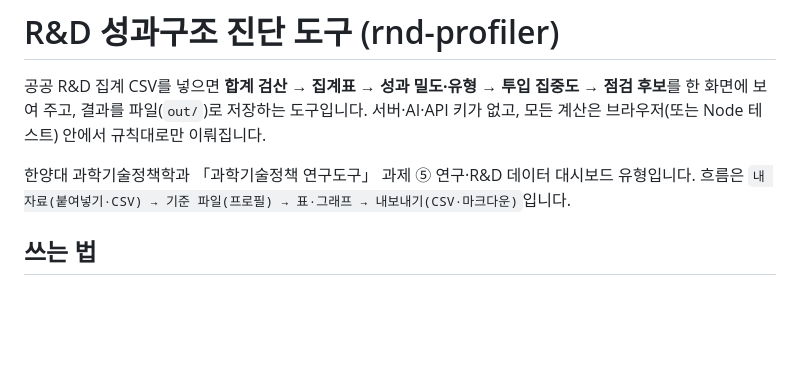
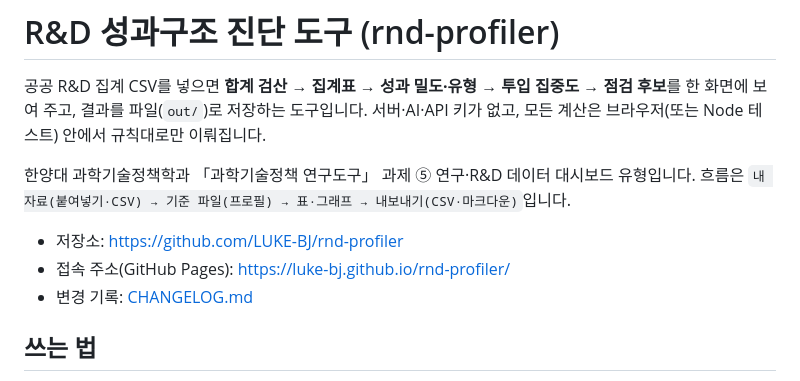
Before and after one commit to LUKE-BJ/rnd-profiler, a Markdown page: README.md, the part around the change. Rendered like a GitHub page; blank space fills up the shorter version.

Commit message:
README에 저장소와 접속 주소, 변경 기록 링크를 추가
GitHub Pages를 켜면 받는 사람이 설치 없이 바로 열어 볼 수 있어서, 저장소와 접속 주소를 README 맨 위에 둔다.

```diff
--- a/README.md
+++ b/README.md
@@ -3,6 +3,10 @@
 공공 R&D 집계 CSV를 넣으면 **합계 검산 → 집계표 → 성과 밀도·유형 → 투입 집중도 → 점검 후보**를 한 화면에 보여 주고, 결과를 파일(`out/`)로 저장하는 도구입니다. 서버·AI·API 키가 없고, 모든 계산은 브라우저(또는 Node 테스트) 안에서 규칙대로만 이뤄집니다.
 
 한양대 과학기술정책학과 「과학기술정책 연구도구」 과제 ⑤ 연구·R&D 데이터 대시보드 유형입니다. 흐름은 `내 자료(붙여넣기·CSV) → 기준 파일(프로필) → 표·그래프 → 내보내기(CSV·마크다운)`입니다.
+
+- 저장소: <https://github.com/LUKE-BJ/rnd-profiler>
+- 접속 주소(GitHub Pages): <https://luke-bj.github.io/rnd-profiler/>
+- 변경 기록: [CHANGELOG.md](CHANGELOG.md)
 
 ## 쓰는 법
 
```
Also changed, not shown: CHANGELOG.md (+1 -0 lines).
